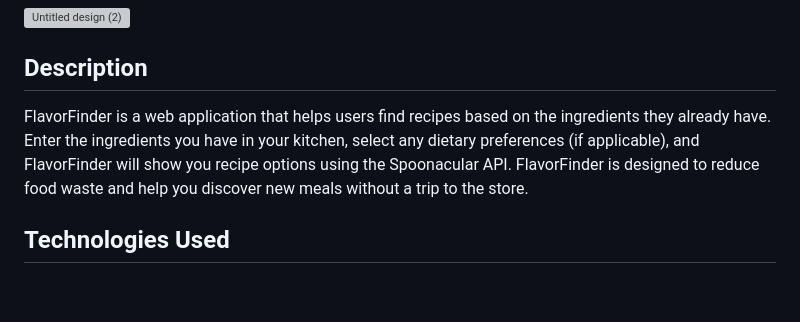
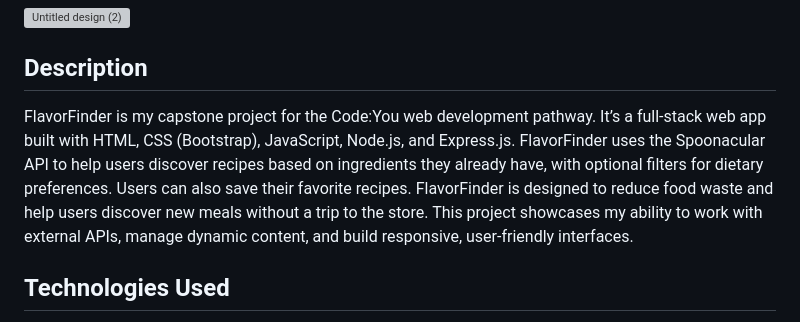
Before and after one commit to koda-m/FlavorFinder, a Markdown page: README.md, the part around the change. GitHub-like rendering; blank space fills up the shorter version; grey boxes are pictures that could not be loaded.

```diff
--- a/README.md
+++ b/README.md
@@ -1,7 +1,7 @@
 <h1>FlavorFinder</h1>
 <img width="1920" height="1080" alt="Untitled design (2)" src="https://github.com/user-attachments/assets/7989754f-a095-4b19-8eb5-34822d1ff1cb" />
 <h2>Description</h2>
-<p>FlavorFinder is a web application that helps users find recipes based on the ingredients they already have. Enter the ingredients you have in your kitchen, select any dietary preferences (if applicable), and FlavorFinder will show you recipe options using the Spoonacular API. FlavorFinder is designed to reduce food waste and help you discover new meals without a trip to the store.</p>
+<p>FlavorFinder is my capstone project for the Code:You web development pathway. It’s a full-stack web app built with HTML, CSS (Bootstrap), JavaScript, Node.js, and Express.js. FlavorFinder uses the Spoonacular API to help users discover recipes based on ingredients they already have, with optional filters for dietary preferences. Users can also save their favorite recipes. FlavorFinder is designed to reduce food waste and help users discover new meals without a trip to the store. This project showcases my ability to work with external APIs, manage dynamic content, and build responsive, user-friendly interfaces.</p>
 <h2>Technologies Used</h2>
 <p>HTML5, CSS3, JavaScript, Node.js, Express.js, localStorage, Spoonacular API, Bootstrap, Font Awesome, Git & GitHub, Git Bash, Visual Studio Code</p>
 <h2>Usage</h2>
```
